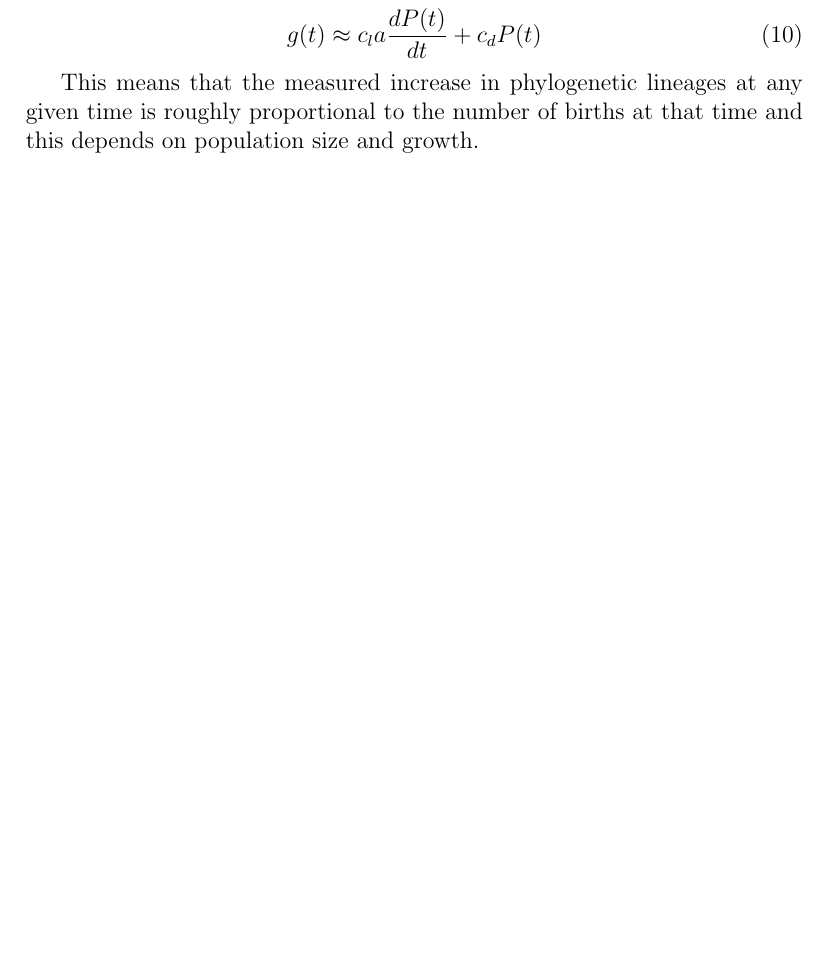
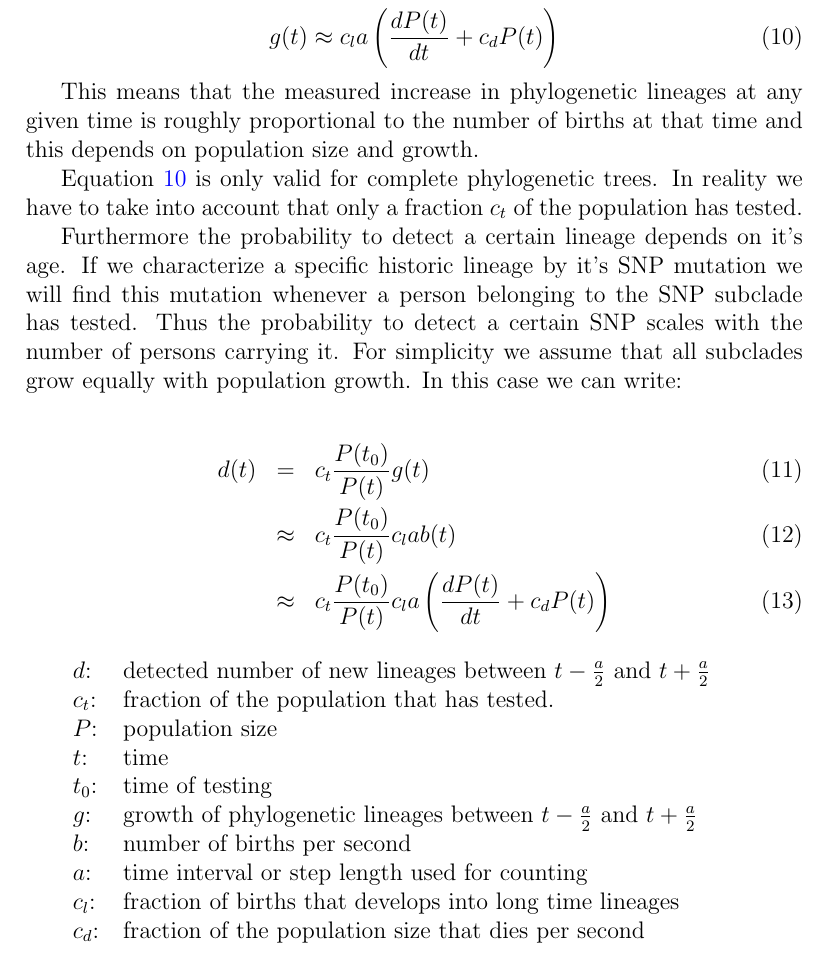
Before and after one commit to yogischogi/phylogrowth, a LaTeX document (doc/phylogrowth.tex, which reads doc/theory.tex): part of page 11 of 12, cut at the place of the change, the shorter picture padded with empty space. Compiled offline with pdfLaTeX.

Commit message:
Theory: Detected growth

```diff
--- a/doc/theory.tex
+++ b/doc/theory.tex
@@ -119,9 +119,41 @@ significant population changes. Then we may write the previous
 equation as
 
 \begin{equation}
-g(t) \approx c_l a \frac{dP(t)}{dt} + c_{d} P(t)
+g(t) \approx c_l a \left( \frac{dP(t)}{dt} + c_{d} P(t) \right) \label{phylogrowth}
 \end{equation}
 
 This means that the measured increase in phylogenetic lineages
 at any given time is roughly proportional to the number of births
 at that time and this depends on population size and growth.
+
+Equation \ref{phylogrowth} is only valid for complete phylogenetic
+trees. In reality we have to take into account that only a fraction
+$c_t$ of the population has tested.
+
+Furthermore the probability to detect a certain lineage depends
+on it's age. If we characterize a specific historic lineage by
+it's SNP mutation we will find this mutation whenever a person
+belonging to the SNP subclade has tested. Thus the probability
+to detect a certain SNP scales with the number of persons
+carrying it. For simplicity we assume that all subclades grow
+equally with population growth. In this case we can write:
+
+\begin{eqnarray}
+d(t) & =       & c_t \frac{P(t_0)}{P(t)} g(t)\\
+     & \approx & c_t \frac{P(t_0)}{P(t)} c_l a b(t) \\
+     & \approx & c_t \frac{P(t_0)}{P(t)} c_l a \left( \frac{dP(t)}{dt} + c_{d} P(t) \right)
+\end{eqnarray}
+
+\begin{tabular}{ll}
+$d$:     & detected number of new lineages between $t-\frac{a}{2}$ and $t+\frac{a}{2}$\\
+$c_t$:   & fraction of the population that has tested.\\
+$P$:     & population size\\
+$t$:     & time\\
+$t_0$:   & time of testing\\
+$g$:     & growth of phylogenetic lineages between $t-\frac{a}{2}$ and $t+\frac{a}{2}$\\
+$b$:     & number of births per second\\
+$a$:     & time interval or step length used for counting\\
+$c_l$:   & fraction of births that develops into long time lineages\\
+$c_{d}$: & fraction of the population size that dies per second
+\end{tabular}
+\vspace{1em}
```
Also changed, not shown: doc/phylogrowth.pdf, 2 other files.
